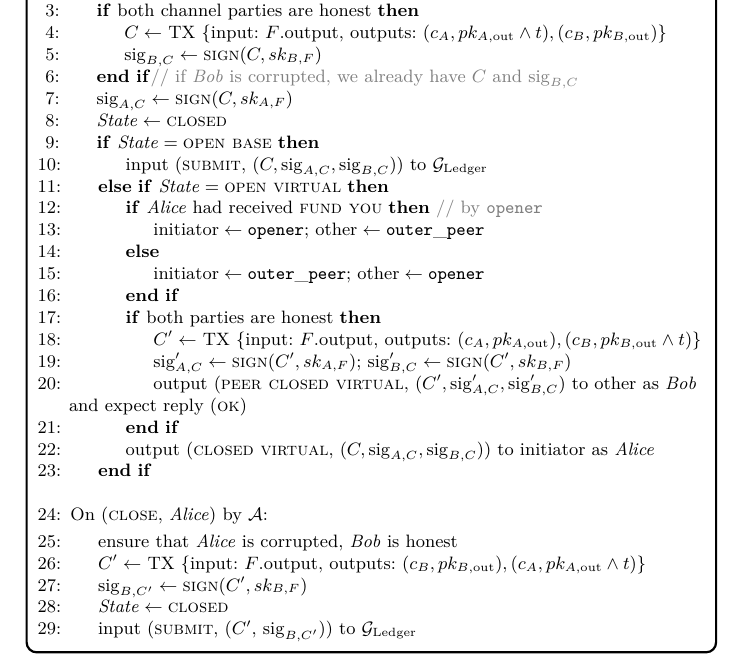
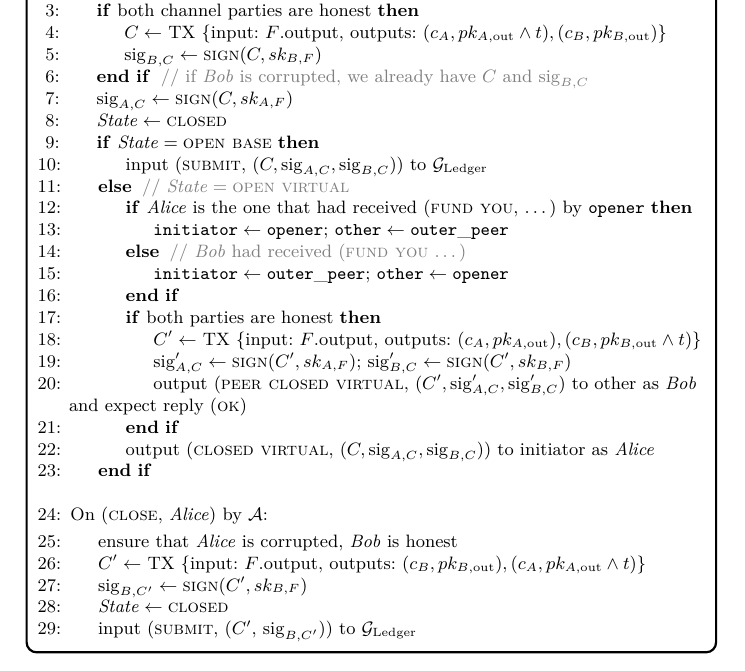
Before and after one commit to OrfeasLitos/virtual-payment-channels, a LaTeX paper (src/virtual-channels.tex, which reads src/functionality.tex): part of page 5 of 12, cut so that both start at the same text. Compiled offline with pdfLaTeX; a LaTeX package or settings file that is missing is left out.

Commit message:
Fix typos and rephrase

```diff
--- a/src/functionality.tex
+++ b/src/functionality.tex
@@ -111,21 +111,21 @@ with all hops of all existing virtuals, we should definitely find another way)}
           \State $C \gets$ TX \{input: $F$.output, outputs: $(c_A, pk_{A,
           \mathrm{out}} \wedge t), (c_B, pk_{B, \mathrm{out}})$\}
           \State $\mathrm{sig}_{B, C} \gets \textsc{sign}(C, sk_{B, F})$
-        \EndIf \Comment{if \bob is corrupted, we already have $C$ and
+        \EndIf \: \Comment{if \bob is corrupted, we already have $C$ and
         $\mathrm{sig}_{B, C}$}
         \State $\mathrm{sig}_{A, C} \gets \textsc{sign}(C, sk_{A, F})$
         \State $\mathit{State} \gets \textsc{closed}$
         \If{$\mathit{State} = \textsc{open base}$}
           \State input (\textsc{submit}, $(C, \mathrm{sig}_{A, C},
           \mathrm{sig}_{B, C})$) to \ledger
-        \ElsIf{$\mathit{State} = \textsc{open virtual}$}
-          \If{\alice had received \textsc{fund you}} \Comment{by
-          \texttt{opener}}
-            \State $\mathrm{initiator} \gets \mathtt{opener}$; $\mathrm{other}
+        \Else \: \Comment{$\mathit{State} = \textsc{open virtual}$}
+          \If{\alice is the one that had received (\textsc{fund you}, $\dots$)
+          by \texttt{opener}}
+            \State $\mathtt{initiator} \gets \mathtt{opener}$; $\mathtt{other}
             \gets \mathtt{outer\_peer}$
-          \Else
-            \State $\mathrm{initiator} \gets \mathtt{outer\_peer}$;
-            $\mathrm{other} \gets \mathtt{opener}$
+          \Else \: \Comment{\bob had received (\textsc{fund you} $\dots$)}
+            \State $\mathtt{initiator} \gets \mathtt{outer\_peer}$;
+            $\mathtt{other} \gets \mathtt{opener}$
           \EndIf
           \If{both parties are honest}
             \State $C' \gets$ TX \{input: $F$.output, outputs: $(c_A, pk_{A,
```
